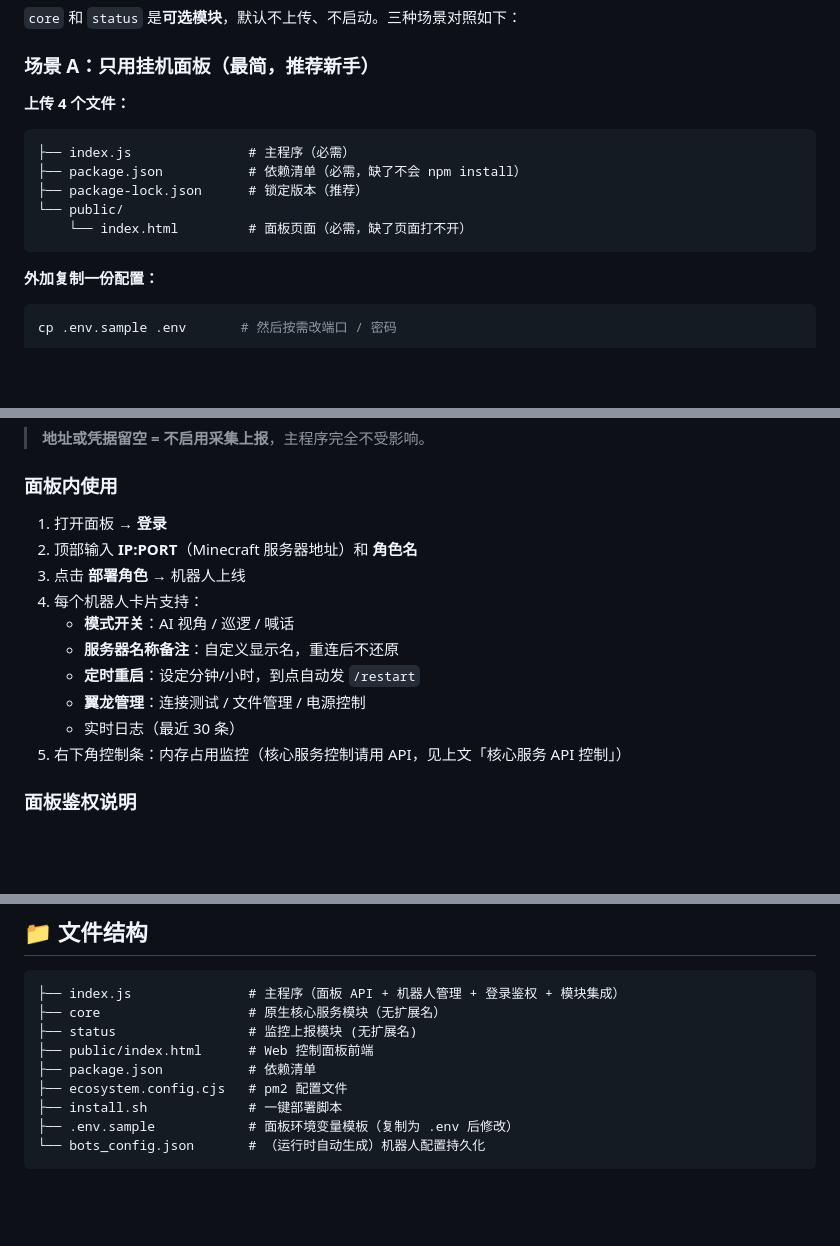
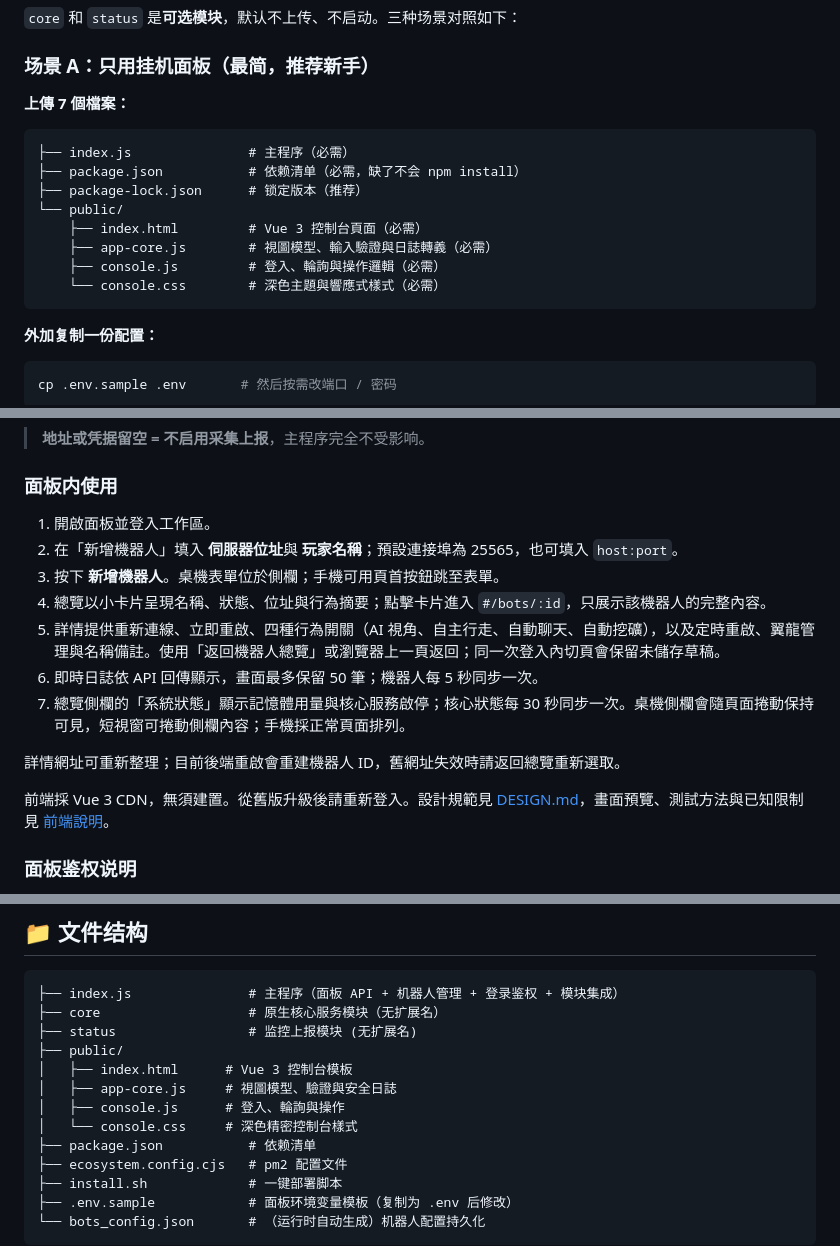
Before and after one commit to guanxi660-crypto/minebot-standalone, a Markdown page: README.md, 3 parts joined by grey strips. GitHub-like rendering; blank space fills up the shorter version.

````diff
--- a/README.md
+++ b/README.md
@@ -94,14 +94,17 @@ http://<服务器IP>:4681
 
 ### 场景 A：只用挂机面板（最简，推荐新手）
 
-**上传 4 个文件：**
+**上傳 7 個檔案：**
 
 ```
 ├── index.js               # 主程序（必需）
 ├── package.json           # 依赖清单（必需，缺了不会 npm install）
 ├── package-lock.json      # 锁定版本（推荐）
 └── public/
-    └── index.html         # 面板页面（必需，缺了页面打不开）
+    ├── index.html         # Vue 3 控制台頁面（必需）
+    ├── app-core.js        # 視圖模型、輸入驗證與日誌轉義（必需）
+    ├── console.js         # 登入、輪詢與操作邏輯（必需）
+    └── console.css        # 深色主題與響應式樣式（必需）
 ```
 
 **外加复制一份配置：**
@@ -383,16 +389,17 @@ const REPORT_TOKEN = process.env.REPORT_TOKEN || '';      // ← 填客户端凭
 
 ### 面板内使用
 
-1. 打开面板 → **登录**
-2. 顶部输入 **IP:PORT**（Minecraft 服务器地址）和 **角色名**
-3. 点击 **部署角色** → 机器人上线
-4. 每个机器人卡片支持：
-   - **模式开关**：AI 视角 / 巡逻 / 喊话
-   - **服务器名称备注**：自定义显示名，重连后不还原
-   - **定时重启**：设定分钟/小时，到点自动发 `/restart`
-   - **翼龙管理**：连接测试 / 文件管理 / 电源控制
-   - 实时日志（最近 30 条）
-5. 右下角控制条：内存占用监控（核心服务控制请用 API，见上文「核心服务 API 控制」）
+1. 開啟面板並登入工作區。
+2. 在「新增機器人」填入 **伺服器位址**與 **玩家名稱**；預設連接埠為 25565，也可填入 `host:port`。
+3. 按下 **新增機器人**。桌機表單位於側欄；手機可用頁首按鈕跳至表單。
+4. 總覽以小卡片呈現名稱、狀態、位址與行為摘要；點擊卡片進入 `#/bots/:id`，只展示該機器人的完整內容。
+5. 詳情提供重新連線、立即重啟、四種行為開關（AI 視角、自主行走、自動聊天、自動挖礦），以及定時重啟、翼龍管理與名稱備註。使用「返回機器人總覽」或瀏覽器上一頁返回；同一次登入內切頁會保留未儲存草稿。
+6. 即時日誌依 API 回傳顯示，畫面最多保留 50 筆；機器人每 5 秒同步一次。
+7. 總覽側欄的「系統狀態」顯示記憶體用量與核心服務啟停；核心狀態每 30 秒同步一次。桌機側欄會隨頁面捲動保持可見，短視窗可捲動側欄內容；手機採正常頁面排列。
+
+詳情網址可重新整理；目前後端重啟會重建機器人 ID，舊網址失效時請返回總覽重新選取。
+
+前端採 Vue 3 CDN，無須建置。從舊版升級後請重新登入。設計規範見 [DESIGN.md](DESIGN.md)，畫面預覽、測試方法與已知限制見 [前端說明](docs/frontend.md)。
 
 ### 面板鉴权说明
 
@@ -409,7 +416,11 @@ const REPORT_TOKEN = process.env.REPORT_TOKEN || '';      // ← 填客户端凭
 ├── index.js               # 主程序（面板 API + 机器人管理 + 登录鉴权 + 模块集成）
 ├── core                   # 原生核心服务模块（无扩展名）
 ├── status                 # 监控上报模块 (无扩展名)
-├── public/index.html      # Web 控制面板前端
+├── public/
+│   ├── index.html      # Vue 3 控制台模板
+│   ├── app-core.js     # 視圖模型、驗證與安全日誌
+│   ├── console.js      # 登入、輪詢與操作
+│   └── console.css     # 深色精密控制台樣式
 ├── package.json           # 依赖清单
 ├── ecosystem.config.cjs   # pm2 配置文件
 ├── install.sh             # 一键部署脚本
````
Also changed, not shown: other parts of README.md (+7 -4 lines), docs/frontend.md (added, +56 -0 lines).
